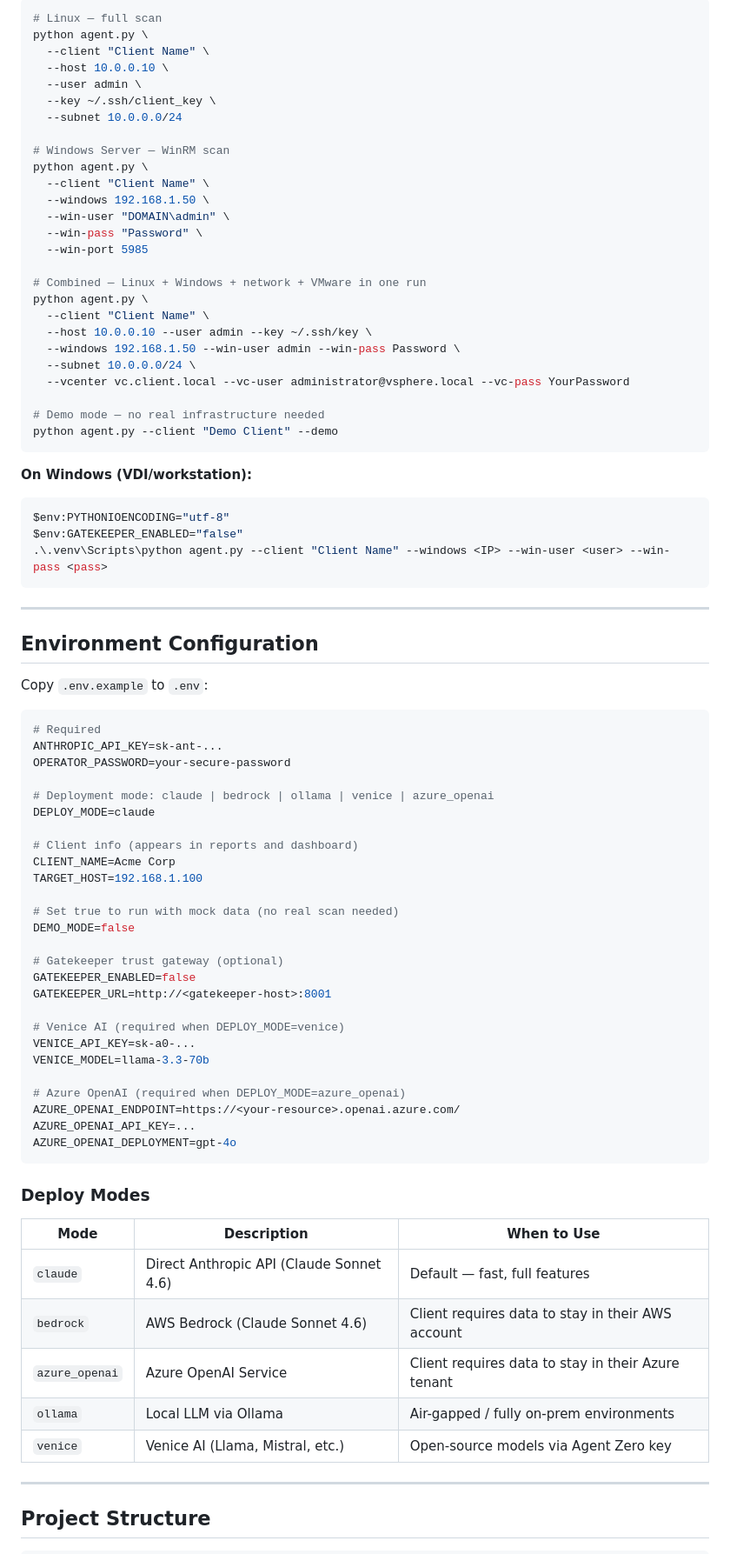
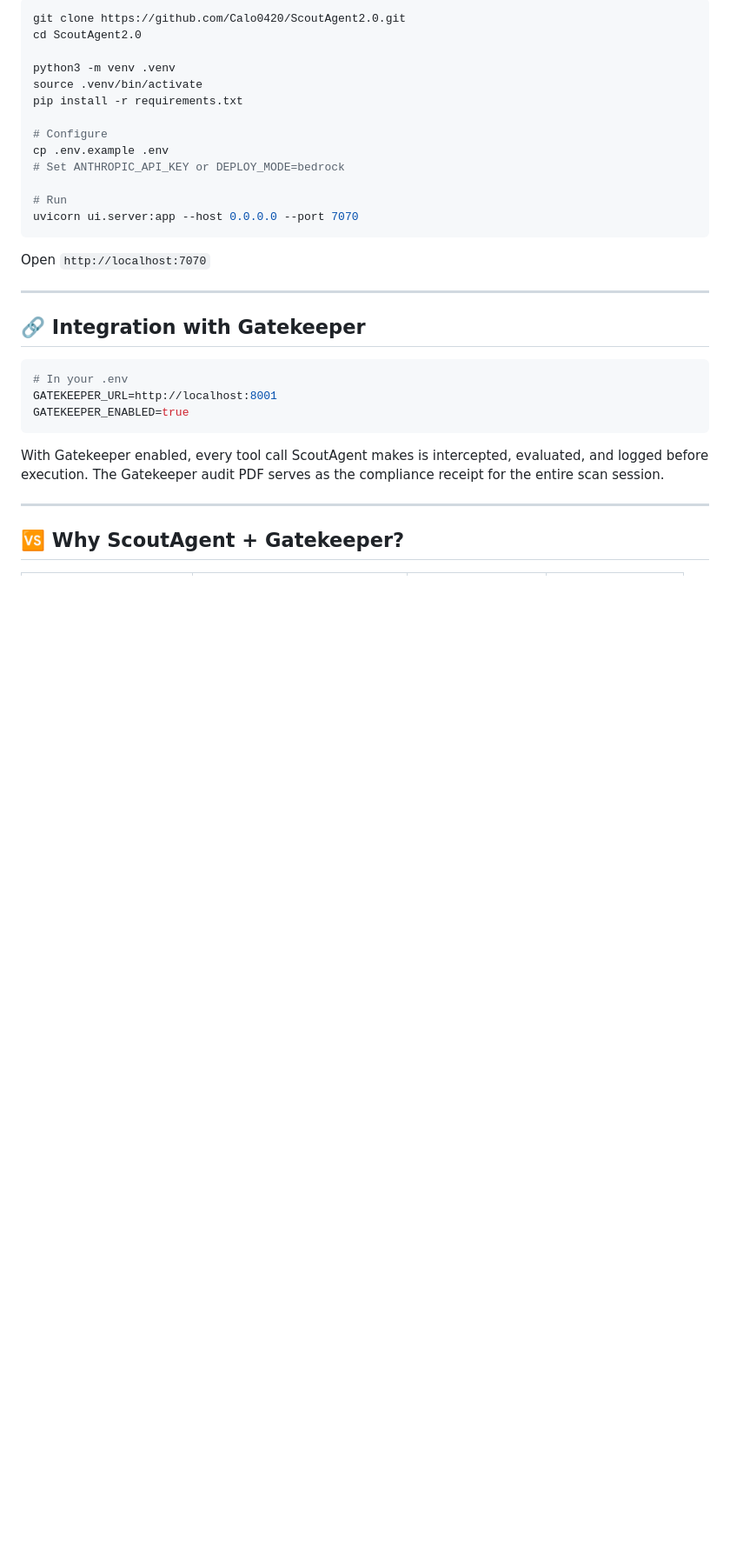
Before and after one commit to Calo0420/ScoutAgent2.0, a Markdown page: README.md, the part around one of its changes. Shown at 87% size. GitHub-like rendering; blank space fills up the shorter version.

Commit message:
Update README — production state, Gatekeeper integration, full accelerator coverage

````diff
--- a/README.md
+++ b/README.md
@@ -115,86 +111,35 @@ http://<server-ip>:7070
 
 ```bash
-# Linux — full scan
-python agent.py \
-  --client "Client Name" \
-  --host 10.0.0.10 \
-  --user admin \
-  --key ~/.ssh/client_key \
-  --subnet 10.0.0.0/24
+git clone https://github.com/Calo0420/ScoutAgent2.0.git
+cd ScoutAgent2.0
 
-# Windows Server — WinRM scan
-python agent.py \
-  --client "Client Name" \
-  --windows 192.168.1.50 \
-  --win-user "DOMAIN\admin" \
-  --win-pass "Password" \
-  --win-port 5985
+python3 -m venv .venv
+source .venv/bin/activate
+pip install -r requirements.txt
 
-# Combined — Linux + Windows + network + VMware in one run
-python agent.py \
-  --client "Client Name" \
-  --host 10.0.0.10 --user admin --key ~/.ssh/key \
-  --windows 192.168.1.50 --win-user admin --win-pass Password \
-  --subnet 10.0.0.0/24 \
-  --vcenter vc.client.local --vc-user administrator@vsphere.local --vc-pass YourPassword
+# Configure
+cp .env.example .env
+# Set ANTHROPIC_API_KEY or DEPLOY_MODE=bedrock
 
-# Demo mode — no real infrastructure needed
-python agent.py --client "Demo Client" --demo
+# Run
+uvicorn ui.server:app --host 0.0.0.0 --port 7070
 ```
 
-**On Windows (VDI/workstation):**
-```powershell
-$env:PYTHONIOENCODING="utf-8"
-$env:GATEKEEPER_ENABLED="false"
-.\.venv\Scripts\python agent.py --client "Client Name" --windows <IP> --win-user <user> --win-pass <pass>
-```
+Open `http://localhost:7070`
 
 ---
 
-## Environment Configuration
+## 🔗 Integration with Gatekeeper
 
-Copy `.env.example` to `.env`:
-
-```env
-# Required
-ANTHROPIC_API_KEY=sk-ant-...
-OPERATOR_PASSWORD=your-secure-password
-
-# Deployment mode: claude | bedrock | ollama | venice | azure_openai
-DEPLOY_MODE=claude
-
-# Client info (appears in reports and dashboard)
-CLIENT_NAME=Acme Corp
-TARGET_HOST=192.168.1.100
-
-# Set true to run with mock data (no real scan needed)
-DEMO_MODE=false
-
-# Gatekeeper trust gateway (optional)
-GATEKEEPER_ENABLED=false
-GATEKEEPER_URL=http://<gatekeeper-host>:8001
-
-# Venice AI (required when DEPLOY_MODE=venice)
-VENICE_API_KEY=sk-a0-...
-VENICE_MODEL=llama-3.3-70b
-
-# Azure OpenAI (required when DEPLOY_MODE=azure_openai)
-AZURE_OPENAI_ENDPOINT=https://<your-resource>.openai.azure.com/
-AZURE_OPENAI_API_KEY=...
-AZURE_OPENAI_DEPLOYMENT=gpt-4o
+```bash
+# In your .env
+GATEKEEPER_URL=http://localhost:8001
+GATEKEEPER_ENABLED=true
 ```
 
-### Deploy Modes
-
-| Mode | Description | When to Use |
-|---|---|---|
-| `claude` | Direct Anthropic API (Claude Sonnet 4.6) | Default — fast, full features |
-| `bedrock` | AWS Bedrock (Claude Sonnet 4.6) | Client requires data to stay in their AWS account |
-| `azure_openai` | Azure OpenAI Service | Client requires data to stay in their Azure tenant |
-| `ollama` | Local LLM via Ollama | Air-gapped / fully on-prem environments |
-| `venice` | Venice AI (Llama, Mistral, etc.) | Open-source models via Agent Zero key |
+With Gatekeeper enabled, every tool call ScoutAgent makes is intercepted, evaluated, and logged before execution. The Gatekeeper audit PDF serves as the compliance receipt for the entire scan session.
 
 ---
 
-## Project Structure
+## 🆚 Why ScoutAgent + Gatekeeper?
 
````
Also changed, not shown: other parts of README.md (+104 -188 lines).
